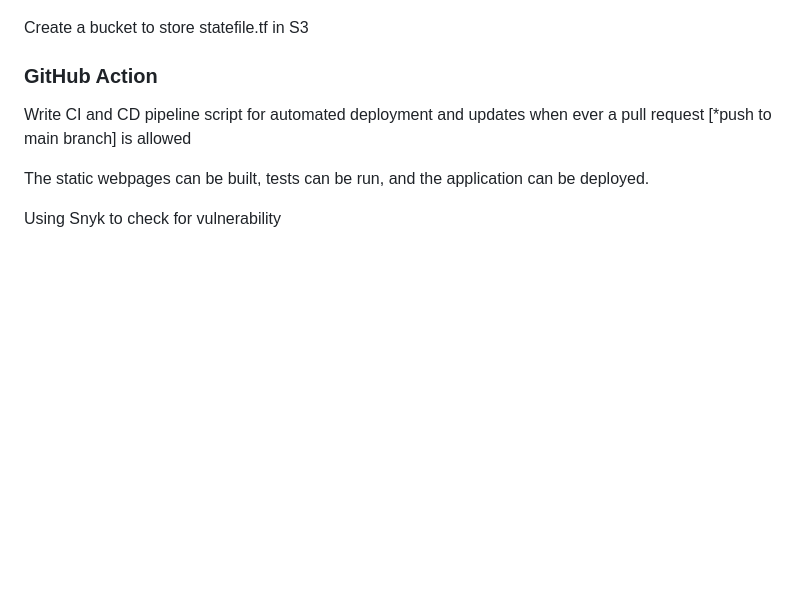
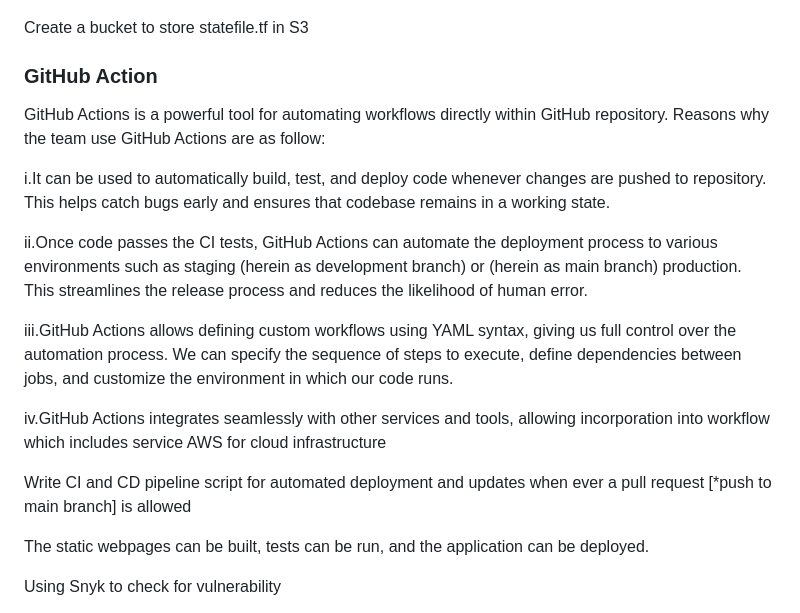
Before and after one commit to angkb/Quintet-Group3, a Markdown page: README.md, the part around the change. GitHub-like rendering; blank space fills up the shorter version.

```diff
--- a/README.md
+++ b/README.md
@@ -157,6 +157,19 @@ Create a bucket to store statefile.tf in S3
 
 
 ### GitHub Action
+
+GitHub Actions is a powerful tool for automating workflows directly within GitHub repository. Reasons why the team use GitHub Actions are  as follow:
+
+i.It can be used to automatically build, test, and deploy code whenever changes are pushed to repository. This helps catch bugs early and ensures that codebase remains in a working state.
+
+ii.Once code passes the CI tests, GitHub Actions can automate the deployment process to various environments such as staging (herein as development branch) or (herein as main branch) production. This streamlines the release process and reduces the likelihood of human error.
+
+iii.GitHub Actions allows defining custom workflows using YAML syntax, giving us full control over the automation process. We can specify the sequence of steps to execute, define dependencies between jobs, and customize the environment in which our code runs.
+
+iv.GitHub Actions integrates seamlessly with other services and tools, allowing incorporation into workflow which includes service AWS for cloud infrastructure
+
+
+
 Write CI and CD pipeline script for automated deployment and updates when ever a pull request [*push to main branch] is allowed
 
 The static webpages can be built, tests can be run, and the application can be deployed.
```
